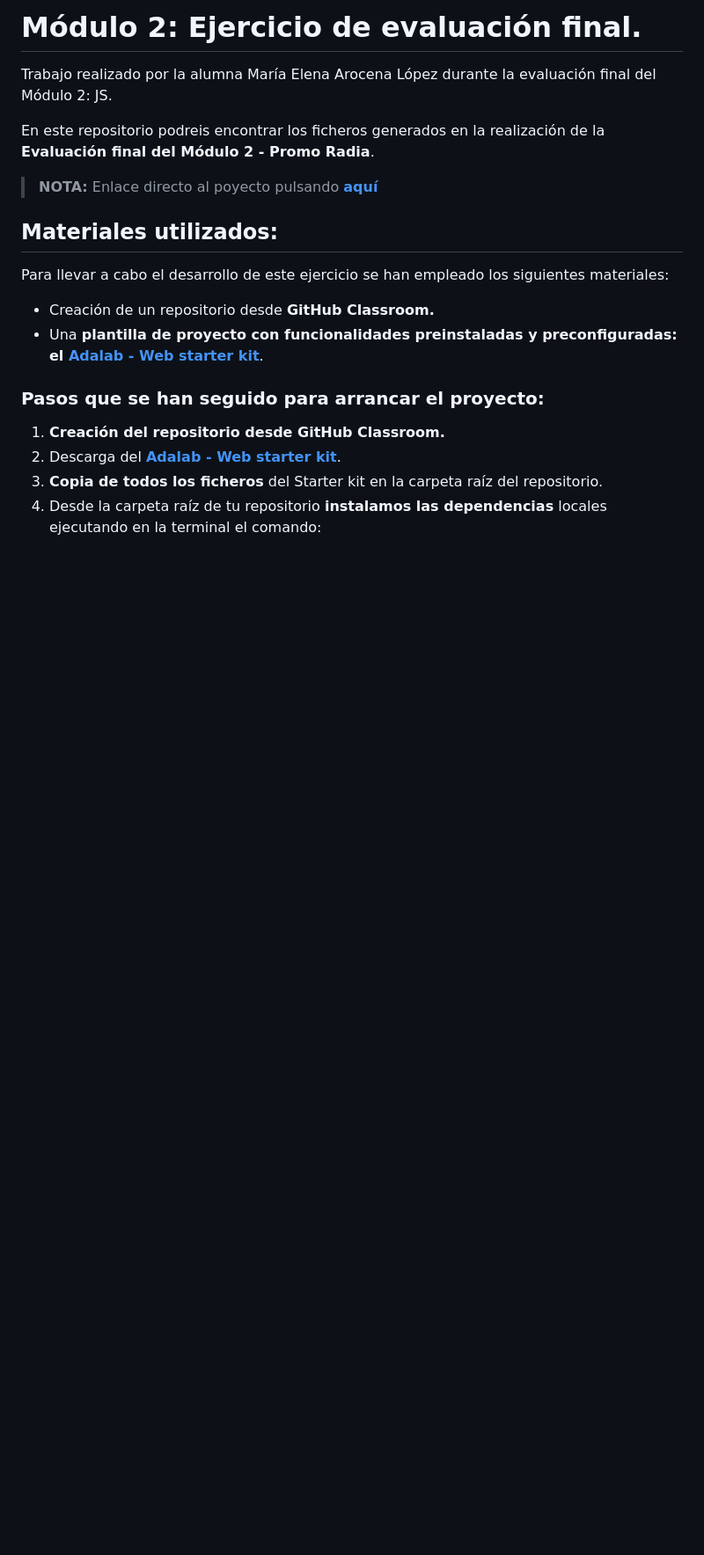
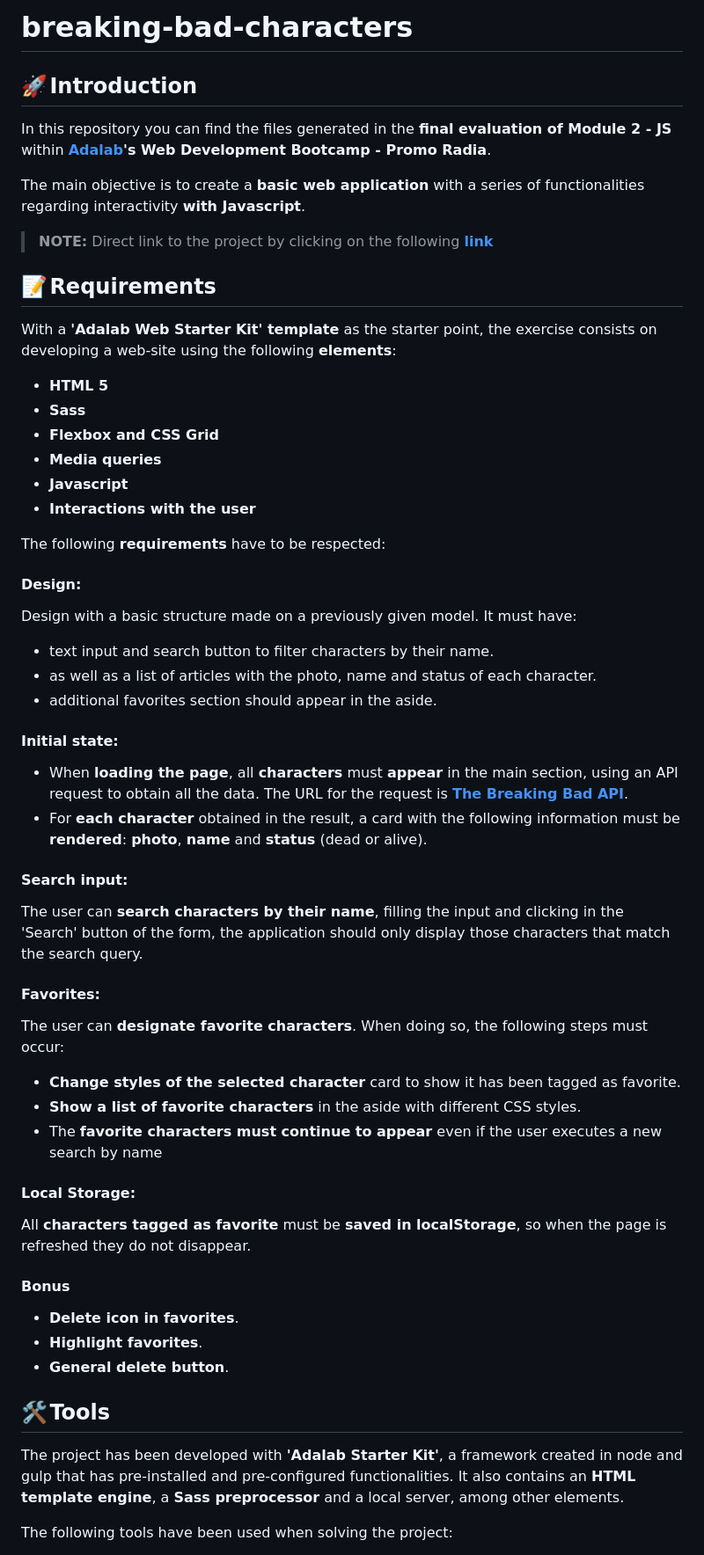
Before and after one commit to marocena26/breaking-bad-characters, a Markdown page: README.md, the part around one of its changes. Shown at 88% size. Drawn GitHub-style; blank space fills up the shorter version.

```diff
--- a/README.md
+++ b/README.md
@@ -1,21 +1,62 @@
-# Módulo 2: Ejercicio de evaluación final.
+# breaking-bad-characters
 
-Trabajo realizado por la alumna María Elena Arocena López durante la evaluación final del Módulo 2: JS.
+## 🚀 Introduction
 
-En este repositorio podreis encontrar los ficheros generados en la realización de la **Evaluación final del Módulo 2 - Promo Radia**.
+In this repository you can find the files generated in the **final evaluation of Module 2 - JS** within **[Adalab](https://adalab.es/)'s Web Development Bootcamp - Promo Radia**.
 
-> **NOTA:** Enlace directo al poyecto pulsando **[aquí](https://beta.adalab.es/modulo-2-evaluacion-final-marocena26/)**
+The main objective is to create a **basic web application** with a series of functionalities regarding interactivity **with Javascript**.
 
 
-## Materiales utilizados:
+> **NOTE:** Direct link to the project by clicking on the following **[link](https://marocena26.github.io/breaking-bad-characters/)**
 
-Para llevar a cabo el desarrollo de este ejercicio se han empleado los siguientes materiales:
-- Creación de un repositorio desde **GitHub Classroom.**
-- Una **plantilla de proyecto con funcionalidades preinstaladas y preconfiguradas: el [Adalab - Web starter kit](https://github.com/Adalab/Adalab-web-starter-kit)**.
+## 📝 Requirements
 
-### Pasos que se han seguido para arrancar el proyecto:
+With a **'Adalab Web Starter Kit' template** as the starter point, the exercise consists on developing a web-site using the following **elements**:
 
-1. **Creación del repositorio desde GitHub Classroom.**
-2. Descarga del **[Adalab - Web starter kit](https://github.com/Adalab/Adalab-web-starter-kit)**.
-3. **Copia de todos los ficheros** del Starter kit en la carpeta raíz del repositorio.
-4. Desde la carpeta raíz de tu repositorio **instalamos las dependencias** locales ejecutando en la terminal el comando:
+- **HTML 5**
+- **Sass**
+- **Flexbox and CSS Grid**
+- **Media queries**
+- **Javascript**
+- **Interactions with the user**
+
+The following **requirements** have to be respected:
+
+#### Design:
+
+Design with a basic structure made on a previously given model. It must have:
+- text input and search button to filter characters by their name.
+- as well as a list of articles with the photo, name and status of each character.
+- additional favorites section should appear in the aside.
+
+#### Initial state:
+
+- When **loading the page**, all **characters** must **appear** in the main section, using an API request to obtain all the data. The URL for the request is **[The Breaking Bad API](https://breakingbadapi.com/)**.
+- For **each character** obtained in the result, a card with the following information must be **rendered**: **photo**, **name** and **status** (dead or alive).
+
+#### Search input:
+
+The user can **search characters by their name**, filling the input and clicking in the 'Search' button of the form, the application should only display those characters that match the search query.
+
+#### Favorites:
+
+The user can **designate favorite characters**. When doing so, the following steps must occur:
+- **Change styles of the selected character** card to show it has been tagged as favorite.
+- **Show a list of favorite characters** in the aside with different CSS styles.
+- The **favorite characters must continue to appear** even if the user executes a new search by name
+
+#### Local Storage:
+
+All **characters tagged as favorite** must be **saved in localStorage**, so when the page is refreshed they do not disappear.
+
+#### Bonus
+
+- **Delete icon in favorites**.
+- **Highlight favorites**.
+- **General delete button**.
+
+## 🛠️ Tools
+The project has been developed with **'Adalab Starter Kit'**, a framework created in node and gulp that has pre-installed and pre-configured functionalities. It also contains an **HTML template engine**, a **Sass preprocessor** and a local server, among other elements.
+
+The following tools have been used when solving the project:
+
```
Also changed, not shown: other parts of README.md (+45 -71 lines).
